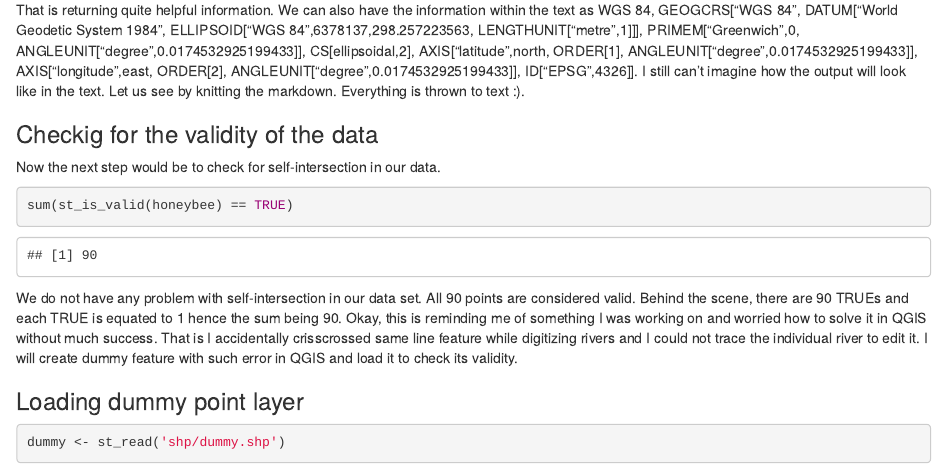
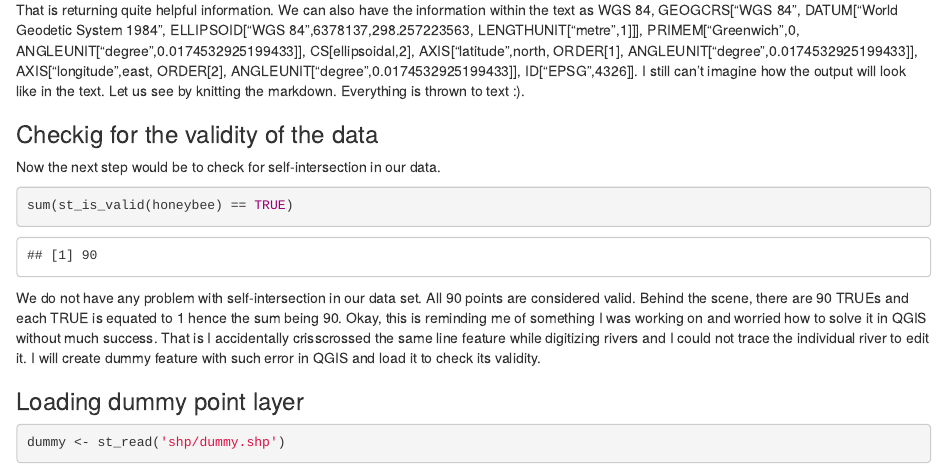
Before and after one commit to Wycology/spatialanalysisR, an R Markdown document (geodatasci.Rmd): the page in a window 1100 px wide, from 2160 px down. Rendered offline with R 4.5, knitr and Pandoc, with nearby package versions.

Commit message:
Update geodatasci.Rmd

````diff
--- a/geodatasci.Rmd
+++ b/geodatasci.Rmd
@@ -74,7 +74,7 @@ Now the next step would be to check for self-intersection in our data.
 sum(st_is_valid(honeybee) == TRUE)
 ```
 
-We do not have any problem with self-intersection in our data set. All 90 points are considered valid. Behind the scene, there are 90 TRUEs and each TRUE is equated to 1 hence the sum being 90. Okay, this is reminding me of something I was working on and worried how to solve it in QGIS without much success. That is I accidentally crisscrossed same line feature while digitizing rivers and I could not trace the individual river to edit it. I will create dummy feature with such error in QGIS and load it to check its validity.
+We do not have any problem with self-intersection in our data set. All 90 points are considered valid. Behind the scene, there are 90 TRUEs and each TRUE is equated to 1 hence the sum being 90. Okay, this is reminding me of something I was working on and worried how to solve it in QGIS without much success. That is I accidentally crisscrossed the same line feature while digitizing rivers and I could not trace the individual river to edit it. I will create dummy feature with such error in QGIS and load it to check its validity.
 
 ### Loading dummy point layer
 
````
